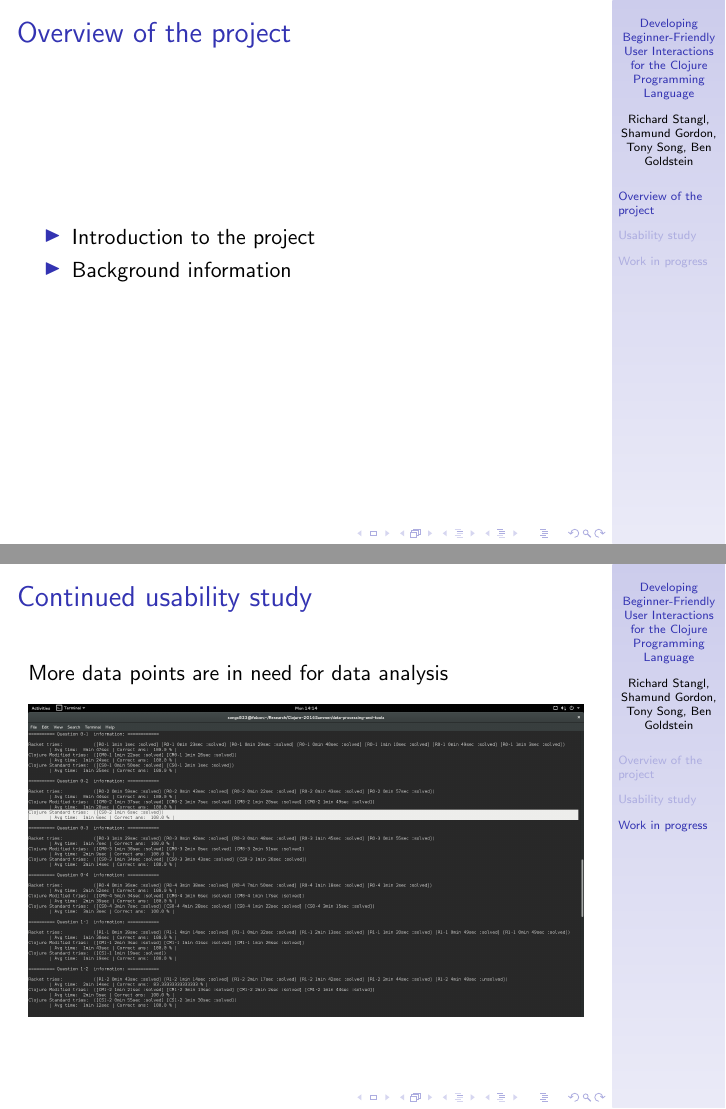
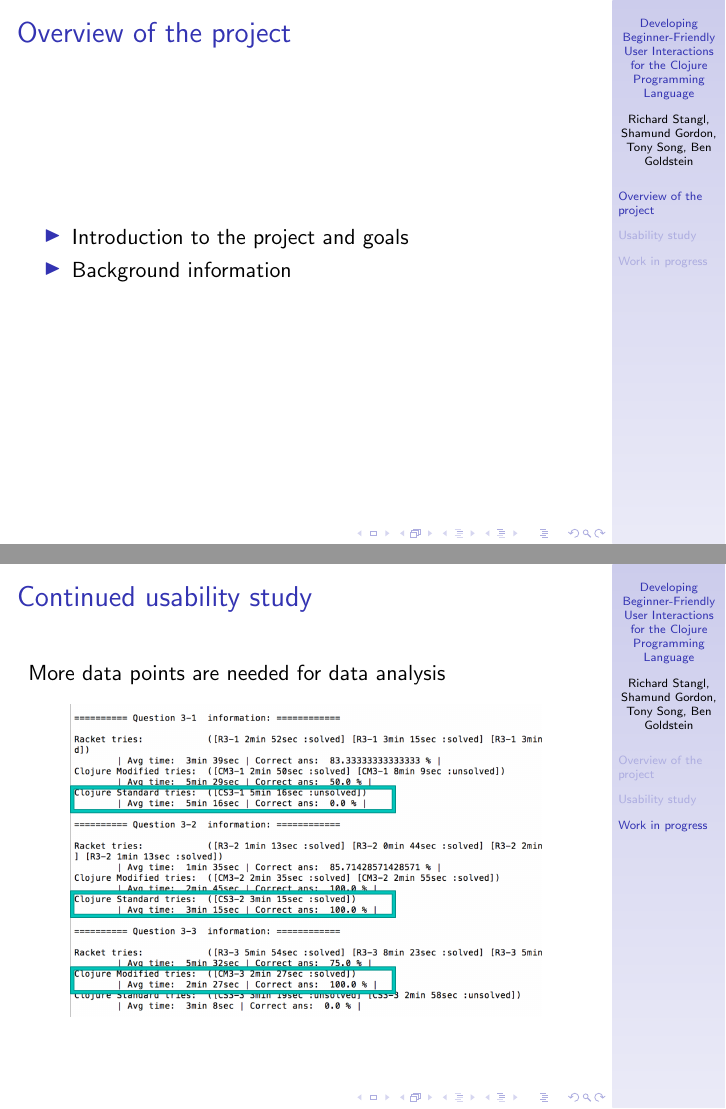
Before and after one commit to Clojure-Intro-Course/HHMI2016talk, LaTeX slides (HHMI2016talk.tex): pages 3 and 12 of 16 before the commit and pages 3 and 14 of 18 after it, joined at a grey line. Compiled offline with pdfLaTeX.

Commit message:
Added a screenshot

```diff
--- a/HHMI2016talk.tex
+++ b/HHMI2016talk.tex
@@ -51,11 +51,20 @@
 \begin{frame}
   \frametitle{Overview of the project}
 \begin{itemize}
-\item Introduction to the project
+\item Introduction to the project and goals
 \item Background information
 \end{itemize}
 \end{frame}
 
+\begin{frame}
+  \frametitle{Introduction to the project and goals}
+  ClojureEd
+\end{frame}
+
+\begin{frame}
+  \frametitle{Background information}
+  What is Clojure?
+\end{frame}
 
 
 
@@ -129,10 +138,10 @@ Here we can see halo.
 
 \begin{frame}
   \frametitle{Continued usability study }
-More data points are in need for data analysis
+More data points are needed for data analysis
 \begin{figure}
 %%% note: the file is in the same folder as your .tex file
-\includegraphics[height=55mm]{one-cut.png}
+\includegraphics[height=55mm]{one-data.png}
 \end{figure}
 \end{frame}
 
```
Also changed, not shown: one-data.png (added), HHMI2016talk.tex (1 more changed lines).
